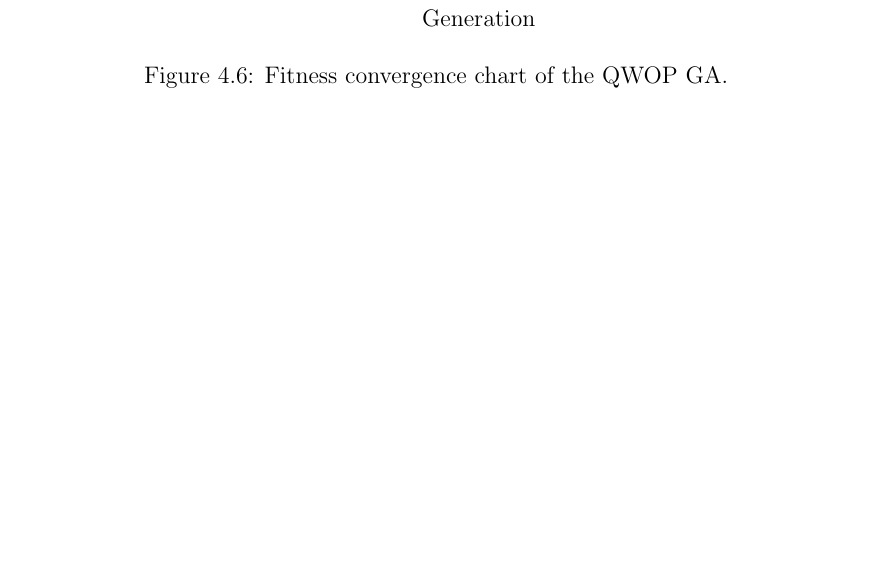
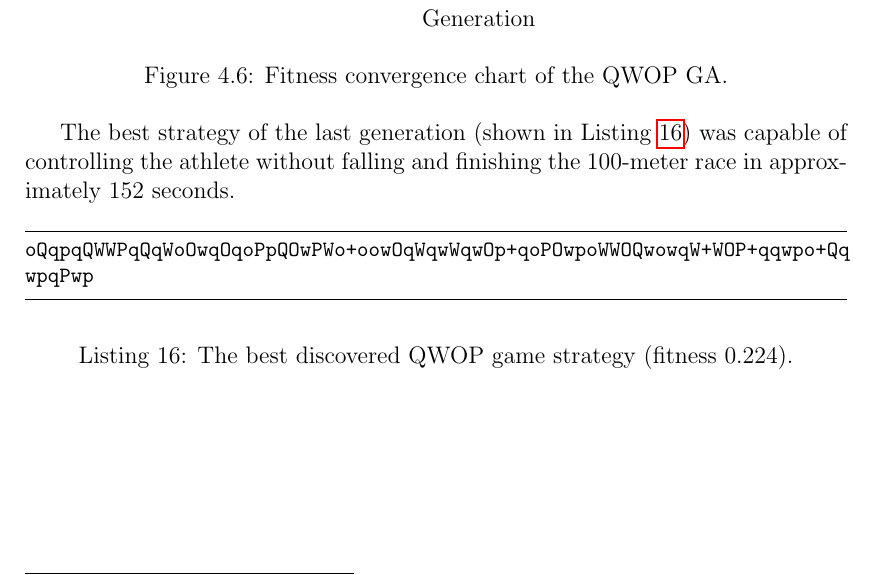
Before and after one commit to petrmanek/mff-bachelor-thesis, a LaTeX thesis (tex/thesis.tex, which reads tex/chap03.tex): part of page 38 of 49, cut so that both start at the same text. Compiled offline with pdfLaTeX.

Commit message:
Added the best strategy string.

```diff
--- a/tex/chap03.tex
+++ b/tex/chap03.tex
@@ -351,3 +351,16 @@
 	\caption{Fitness convergence chart of the QWOP GA.}
 	\label{fig:qwop-fitness}
 \end{figure}
+
+The best strategy of the last generation (shown in Listing \ref{listing:best-strategy}) was capable of controlling the athlete without falling and finishing the 100-meter race in approximately 152 seconds.
+
+\begin{listing}[ht]
+	\begin{minted}[frame=lines,
+               framesep=2mm,
+               fontsize=\small]{text}
+oQqpqQWWPqQqWoOwqOqoPpQOwPWo+oowOqWqwWqwOp+qoPOwpoWWOQwowqW+WOP+qqwpo+Qq
+wpqPwp
+	\end{minted}
+	\caption[The best discovered QWOP game strategy.]{The best discovered QWOP game strategy (fitness 0.224).}
+	\label{listing:best-strategy}
+\end{listing}
```
Also changed, not shown: thesis.pdf.
